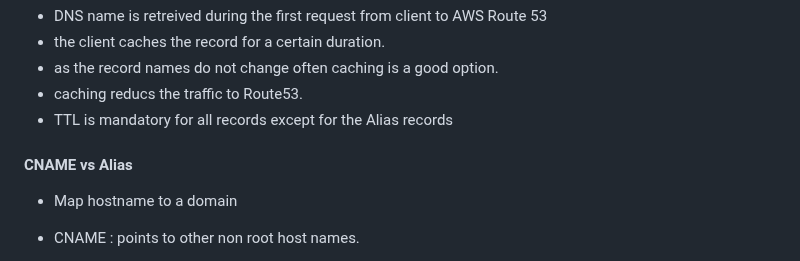
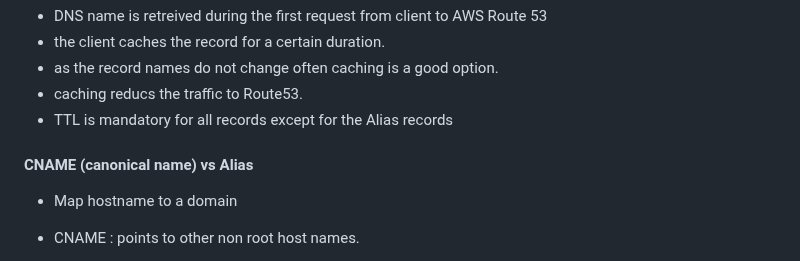
Before and after one commit to krishnagopika/trng-1903-1904, a Markdown page: week-5/day4.md, the part around the change. Rendered like a GitHub page.

Commit message:
added CNAME full form

```diff
--- a/week-5/day4.md
+++ b/week-5/day4.md
@@ -71,7 +71,7 @@
 - caching reducs the traffic to Route53.
 - TTL is mandatory for all records except for the Alias records
 
-#### CNAME vs Alias
+#### CNAME (canonical name) vs Alias
 
 - Map hostname to a domain
 
```
